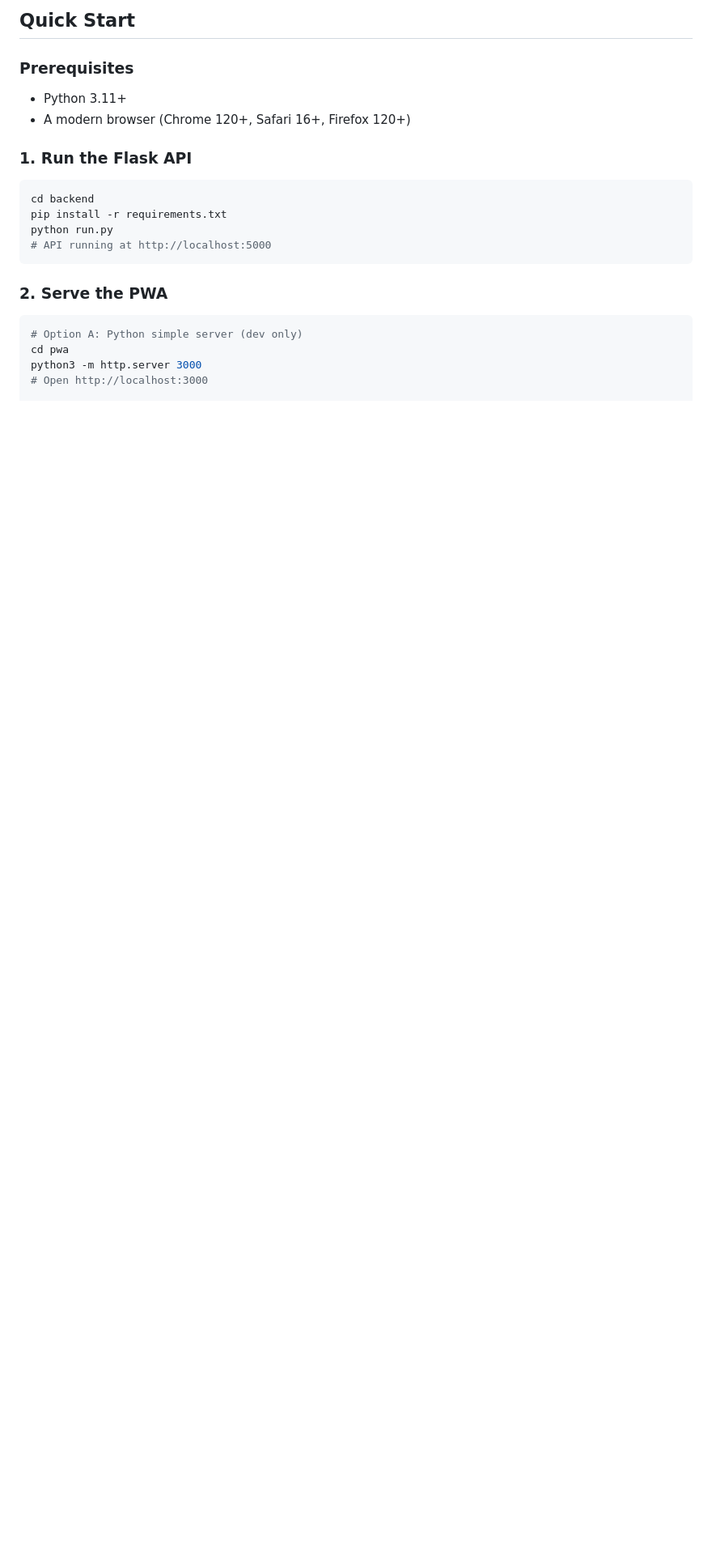
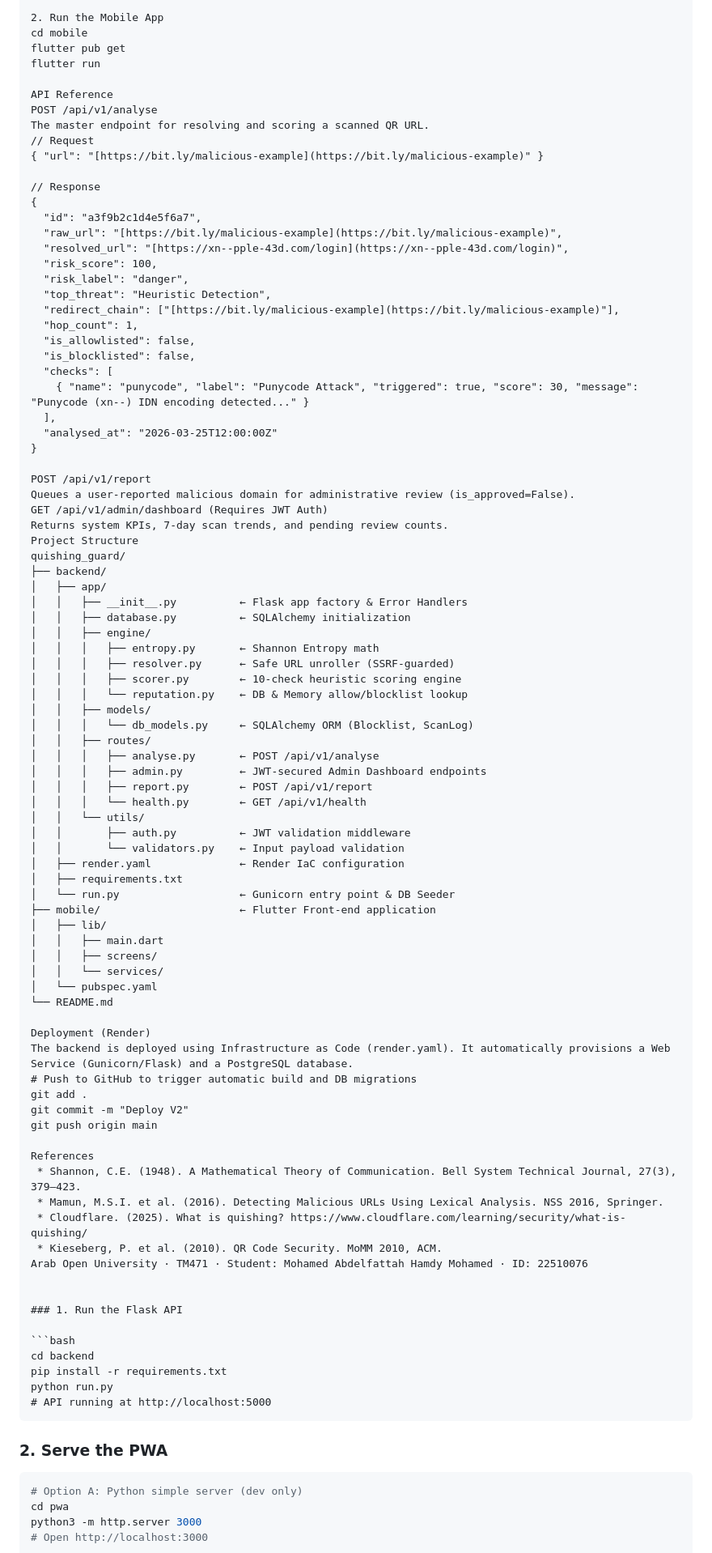
Before and after one commit to DaKillerShadow/quishing_guard_final, a Markdown page: README.md, the part around one of its changes. Shown at 81% size. Rendered like a GitHub page; blank space fills up the shorter version.

```diff
--- a/README.md
+++ b/README.md
@@ -77,9 +87,83 @@ Four context-specific lessons triggered automatically on high-risk scans:
 
-## Quick Start
+2. Run the Mobile App
+cd mobile
+flutter pub get
+flutter run
 
-### Prerequisites
-- Python 3.11+
-- A modern browser (Chrome 120+, Safari 16+, Firefox 120+)
+API Reference
+POST /api/v1/analyse
+The master endpoint for resolving and scoring a scanned QR URL.
+// Request
+{ "url": "[https://bit.ly/malicious-example](https://bit.ly/malicious-example)" }
+
+// Response
+{
+  "id": "a3f9b2c1d4e5f6a7",
+  "raw_url": "[https://bit.ly/malicious-example](https://bit.ly/malicious-example)",
+  "resolved_url": "[https://xn--pple-43d.com/login](https://xn--pple-43d.com/login)",
+  "risk_score": 100,
+  "risk_label": "danger",
+  "top_threat": "Heuristic Detection",
+  "redirect_chain": ["[https://bit.ly/malicious-example](https://bit.ly/malicious-example)"],
+  "hop_count": 1,
+  "is_allowlisted": false,
+  "is_blocklisted": false,
+  "checks": [
+    { "name": "punycode", "label": "Punycode Attack", "triggered": true, "score": 30, "message": "Punycode (xn--) IDN encoding detected..." }
+  ],
+  "analysed_at": "2026-03-25T12:00:00Z"
+}
+
+POST /api/v1/report
+Queues a user-reported malicious domain for administrative review (is_approved=False).
+GET /api/v1/admin/dashboard (Requires JWT Auth)
+Returns system KPIs, 7-day scan trends, and pending review counts.
+Project Structure
+quishing_guard/
+├── backend/
+│   ├── app/
+│   │   ├── __init__.py          ← Flask app factory & Error Handlers
+│   │   ├── database.py          ← SQLAlchemy initialization
+│   │   ├── engine/
+│   │   │   ├── entropy.py       ← Shannon Entropy math
+│   │   │   ├── resolver.py      ← Safe URL unroller (SSRF-guarded)
+│   │   │   ├── scorer.py        ← 10-check heuristic scoring engine
+│   │   │   └── reputation.py    ← DB & Memory allow/blocklist lookup
+│   │   ├── models/
+│   │   │   └── db_models.py     ← SQLAlchemy ORM (Blocklist, ScanLog)
+│   │   ├── routes/
+│   │   │   ├── analyse.py       ← POST /api/v1/analyse
+│   │   │   ├── admin.py         ← JWT-secured Admin Dashboard endpoints
+│   │   │   ├── report.py        ← POST /api/v1/report
+│   │   │   └── health.py        ← GET /api/v1/health
+│   │   └── utils/
+│   │       ├── auth.py          ← JWT validation middleware
+│   │       └── validators.py    ← Input payload validation
+│   ├── render.yaml              ← Render IaC configuration
+│   ├── requirements.txt
+│   └── run.py                   ← Gunicorn entry point & DB Seeder
+├── mobile/                      ← Flutter Front-end application
+│   ├── lib/
+│   │   ├── main.dart
+│   │   ├── screens/
+│   │   └── services/
+│   └── pubspec.yaml
+└── README.md
+
+Deployment (Render)
+The backend is deployed using Infrastructure as Code (render.yaml). It automatically provisions a Web Service (Gunicorn/Flask) and a PostgreSQL database.
+# Push to GitHub to trigger automatic build and DB migrations
+git add .
+git commit -m "Deploy V2"
+git push origin main
+
+References
+ * Shannon, C.E. (1948). A Mathematical Theory of Communication. Bell System Technical Journal, 27(3), 379–423.
+ * Mamun, M.S.I. et al. (2016). Detecting Malicious URLs Using Lexical Analysis. NSS 2016, Springer.
+ * Cloudflare. (2025). What is quishing? https://www.cloudflare.com/learning/security/what-is-quishing/
+ * Kieseberg, P. et al. (2010). QR Code Security. MoMM 2010, ACM.
+Arab Open University · TM471 · Student: Mohamed Abdelfattah Hamdy Mohamed · ID: 22510076
+
 
 ### 1. Run the Flask API
 
```
Also changed, not shown: other parts of README.md (+55 -45 lines).
